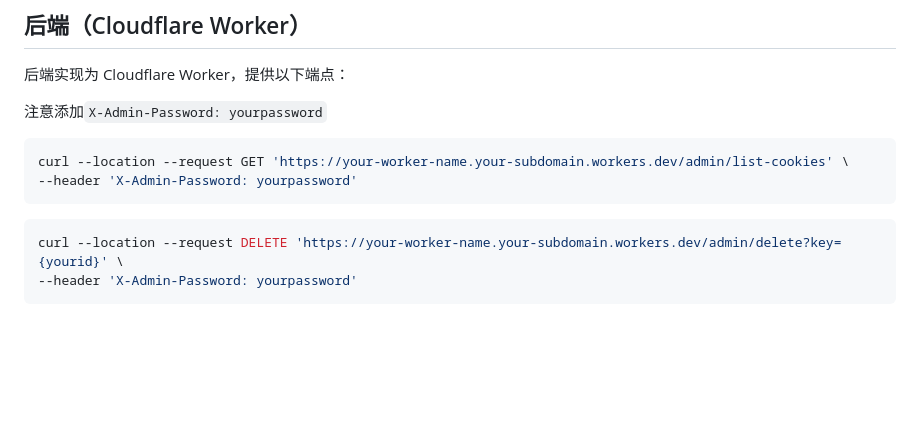
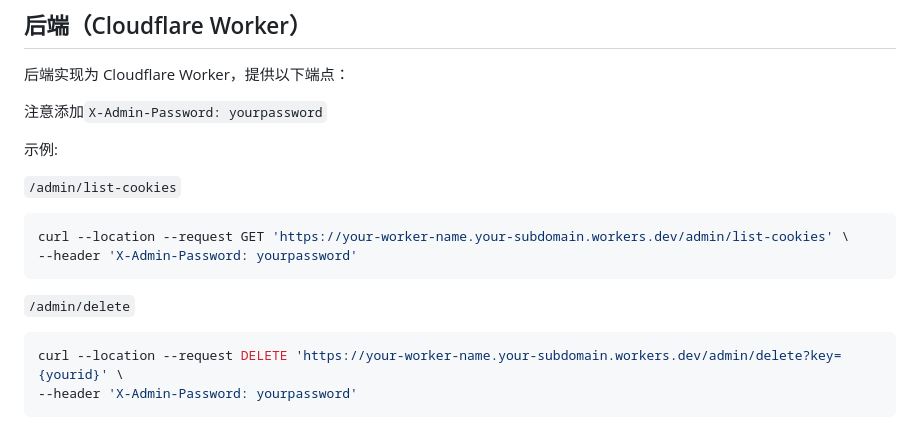
Before and after one commit to fangyuan99/cookie-share, a Markdown page: README.md, the part around the change. GitHub-like rendering; blank space fills up the shorter version.

````diff
--- a/README.md
+++ b/README.md
@@ -85,10 +85,17 @@ Cookie-share是一个 Chrome 扩展，允许用户在不同设备或浏览器之
 
 注意添加`X-Admin-Password: yourpassword`
 
+示例:
+
+`/admin/list-cookies`
+
 ```sh
 curl --location --request GET 'https://your-worker-name.your-subdomain.workers.dev/admin/list-cookies' \
 --header 'X-Admin-Password: yourpassword'
 ```
+
+`/admin/delete`
+
 ```sh
 curl --location --request DELETE 'https://your-worker-name.your-subdomain.workers.dev/admin/delete?key={yourid}' \
 --header 'X-Admin-Password: yourpassword'
````
